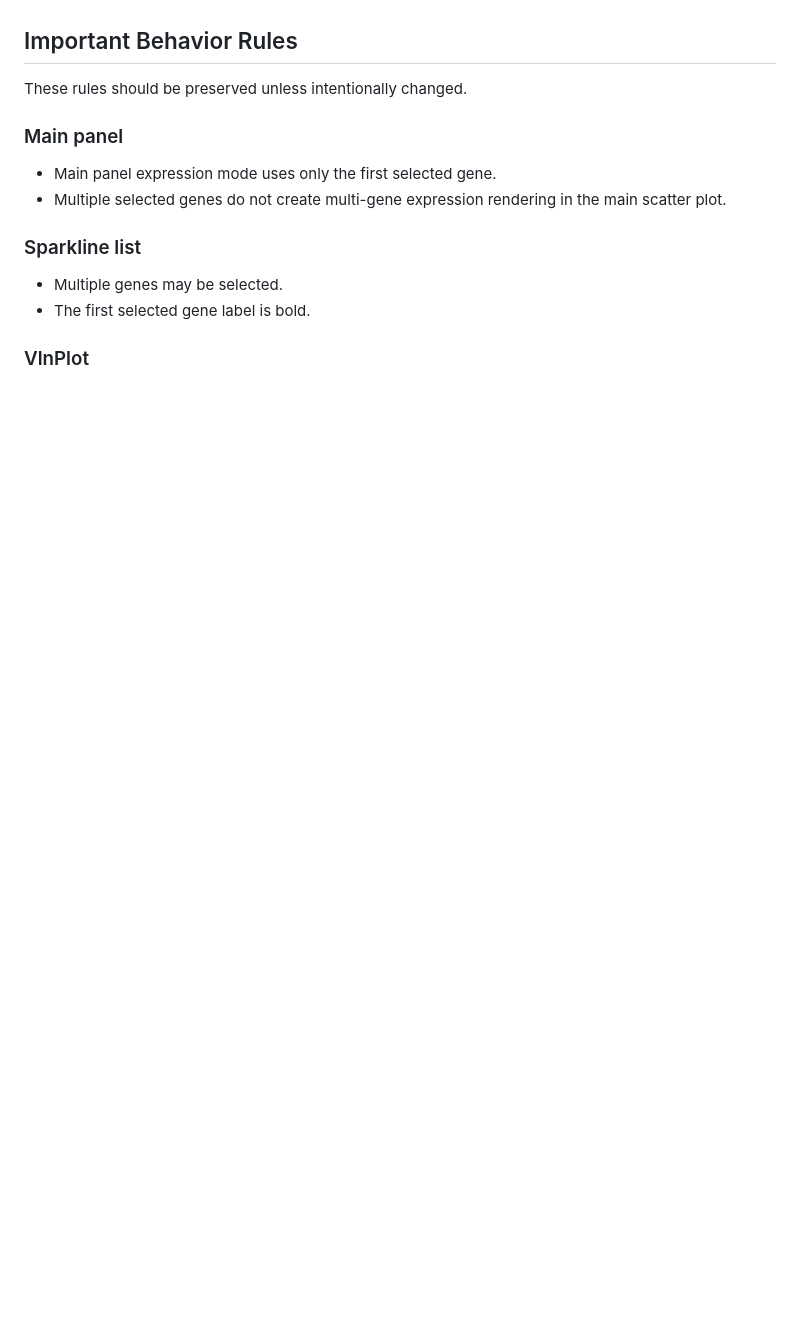
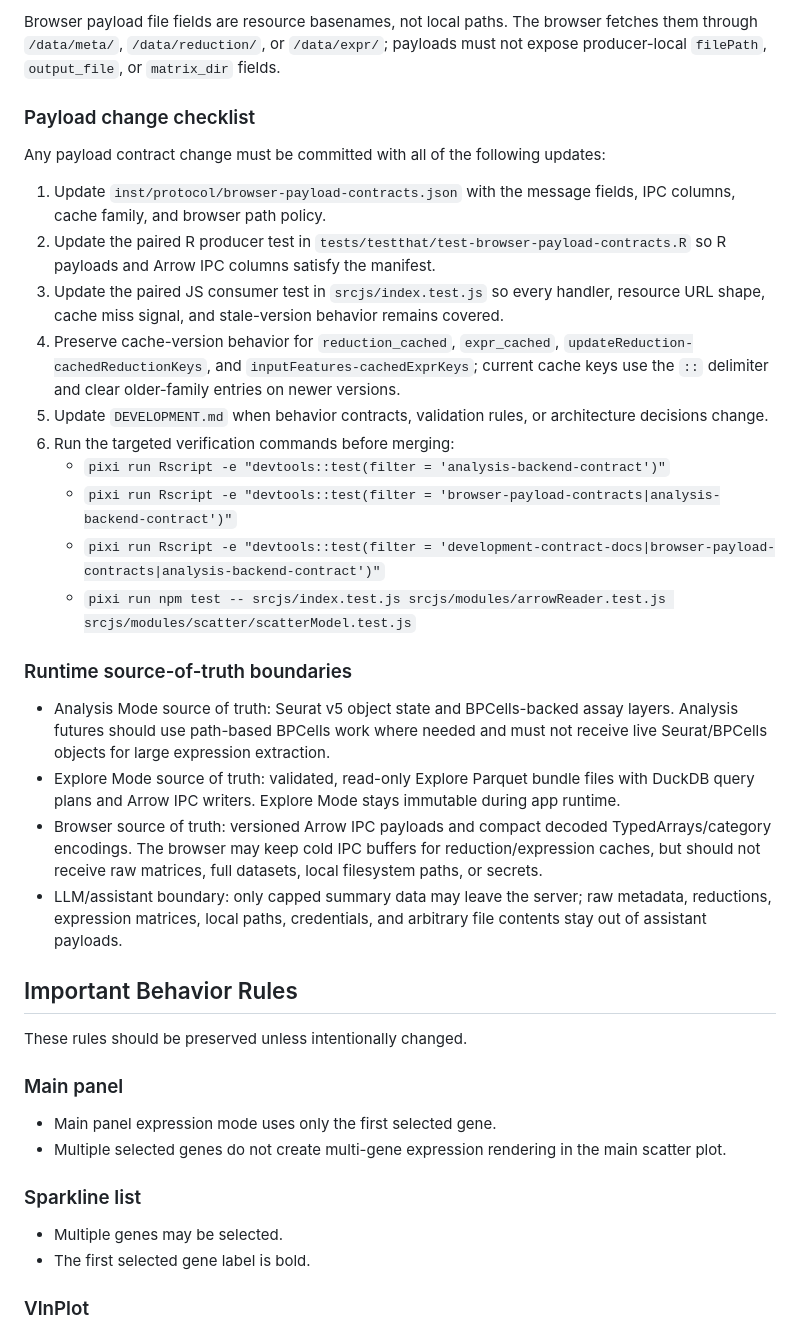
Before and after one commit to obenno/scSpotlight, a Markdown page: DEVELOPMENT.md, the part around one of its changes. Rendered like a GitHub page; blank space fills up the shorter version.

```diff
--- a/DEVELOPMENT.md
+++ b/DEVELOPMENT.md
@@ -194,3 +227,26 @@ Implementation notes:
+Browser payload file fields are resource basenames, not local paths. The browser fetches them through `/data/meta/`, `/data/reduction/`, or `/data/expr/`; payloads must not expose producer-local `filePath`, `output_file`, or `matrix_dir` fields.
+
+### Payload change checklist
+
+Any payload contract change must be committed with all of the following updates:
+
+1. Update `inst/protocol/browser-payload-contracts.json` with the message fields, IPC columns, cache family, and browser path policy.
+2. Update the paired R producer test in `tests/testthat/test-browser-payload-contracts.R` so R payloads and Arrow IPC columns satisfy the manifest.
+3. Update the paired JS consumer test in `srcjs/index.test.js` so every handler, resource URL shape, cache miss signal, and stale-version behavior remains covered.
+4. Preserve cache-version behavior for `reduction_cached`, `expr_cached`, `updateReduction-cachedReductionKeys`, and `inputFeatures-cachedExprKeys`; current cache keys use the `::` delimiter and clear older-family entries on newer versions.
+5. Update `DEVELOPMENT.md` when behavior contracts, validation rules, or architecture decisions change.
+6. Run the targeted verification commands before merging:
+   - `pixi run Rscript -e "devtools::test(filter = 'analysis-backend-contract')"`
+   - `pixi run Rscript -e "devtools::test(filter = 'browser-payload-contracts|analysis-backend-contract')"`
+   - `pixi run Rscript -e "devtools::test(filter = 'development-contract-docs|browser-payload-contracts|analysis-backend-contract')"`
+   - `pixi run npm test -- srcjs/index.test.js srcjs/modules/arrowReader.test.js srcjs/modules/scatter/scatterModel.test.js`
+
+### Runtime source-of-truth boundaries
+
+- Analysis Mode source of truth: Seurat v5 object state and BPCells-backed assay layers. Analysis futures should use path-based BPCells work where needed and must not receive live Seurat/BPCells objects for large expression extraction.
+- Explore Mode source of truth: validated, read-only Explore Parquet bundle files with DuckDB query plans and Arrow IPC writers. Explore Mode stays immutable during app runtime.
+- Browser source of truth: versioned Arrow IPC payloads and compact decoded TypedArrays/category encodings. The browser may keep cold IPC buffers for reduction/expression caches, but should not receive raw matrices, full datasets, local filesystem paths, or secrets.
+- LLM/assistant boundary: only capped summary data may leave the server; raw metadata, reductions, expression matrices, local paths, credentials, and arbitrary file contents stay out of assistant payloads.
 
 ## Important Behavior Rules
 
```
Also changed, not shown: other parts of DEVELOPMENT.md (+33 -0 lines).
